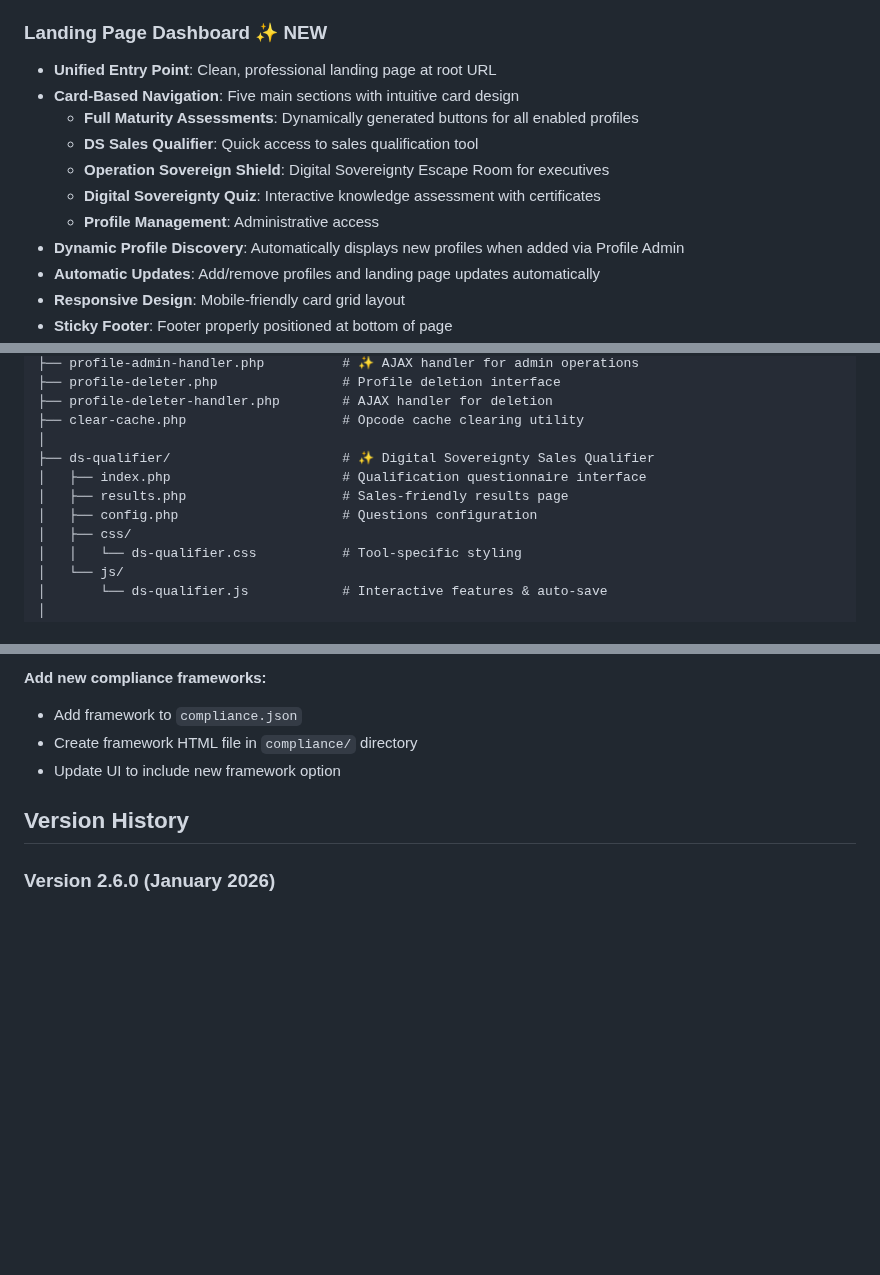
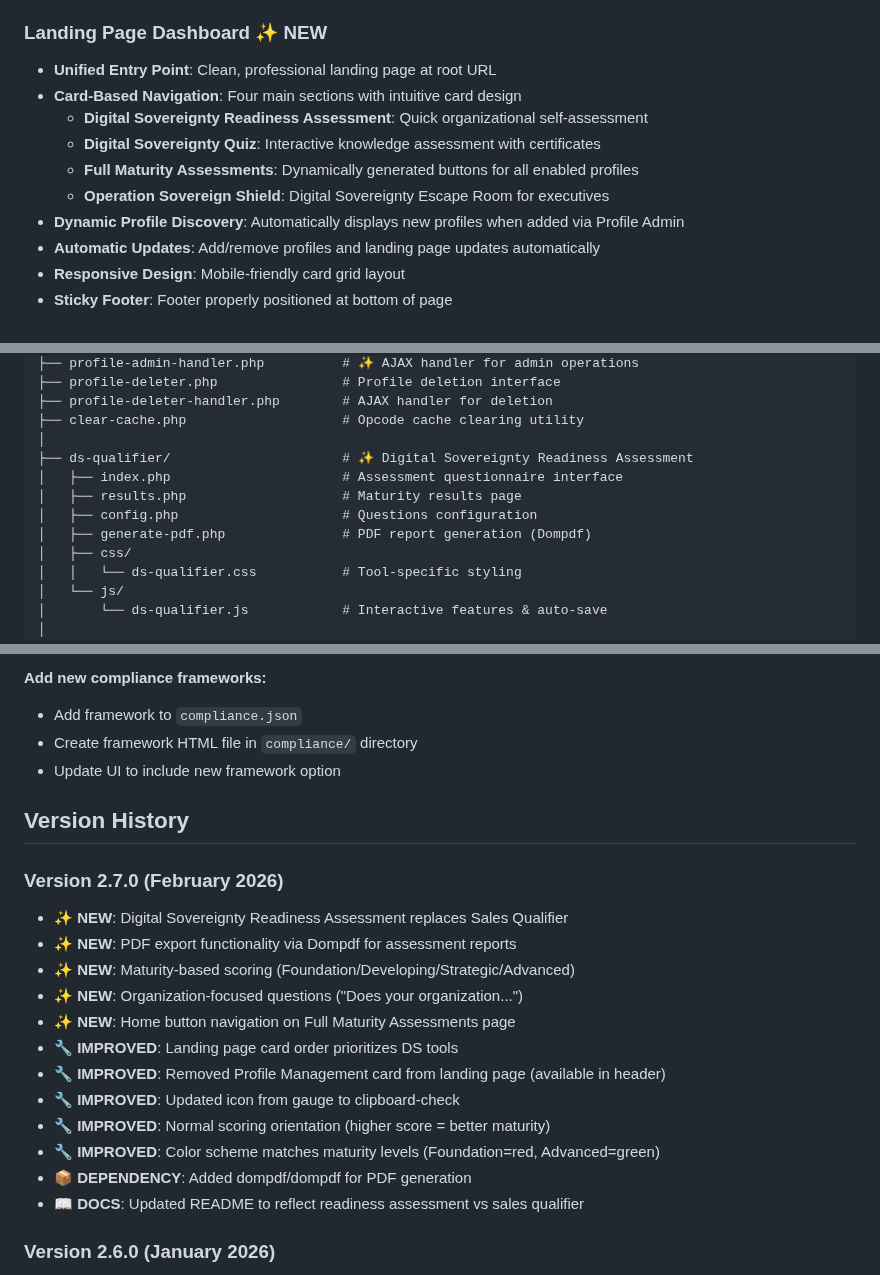
Before and after one commit to redhat-cop/viewfinder, a Markdown page: README.md, 3 parts joined by grey strips. Drawn GitHub-style; blank space fills up the shorter version.

```diff
--- a/README.md
+++ b/README.md
@@ -32,12 +32,11 @@ Viewfinder is a dynamic assessment tool designed to help organizations measure a
 
 ### Landing Page Dashboard ✨ NEW
 - **Unified Entry Point**: Clean, professional landing page at root URL
-- **Card-Based Navigation**: Five main sections with intuitive card design
+- **Card-Based Navigation**: Four main sections with intuitive card design
+  - **Digital Sovereignty Readiness Assessment**: Quick organizational self-assessment
+  - **Digital Sovereignty Quiz**: Interactive knowledge assessment with certificates
   - **Full Maturity Assessments**: Dynamically generated buttons for all enabled profiles
-  - **DS Sales Qualifier**: Quick access to sales qualification tool
   - **Operation Sovereign Shield**: Digital Sovereignty Escape Room for executives
-  - **Digital Sovereignty Quiz**: Interactive knowledge assessment with certificates
-  - **Profile Management**: Administrative access
 - **Dynamic Profile Discovery**: Automatically displays new profiles when added via Profile Admin
 - **Automatic Updates**: Add/remove profiles and landing page updates automatically
 - **Responsive Design**: Mobile-friendly card grid layout
@@ -559,10 +576,11 @@ viewfinder/
 ├── profile-deleter-handler.php        # AJAX handler for deletion
 ├── clear-cache.php                    # Opcode cache clearing utility
 │
-├── ds-qualifier/                      # ✨ Digital Sovereignty Sales Qualifier
-│   ├── index.php                      # Qualification questionnaire interface
-│   ├── results.php                    # Sales-friendly results page
+├── ds-qualifier/                      # ✨ Digital Sovereignty Readiness Assessment
+│   ├── index.php                      # Assessment questionnaire interface
+│   ├── results.php                    # Maturity results page
 │   ├── config.php                     # Questions configuration
+│   ├── generate-pdf.php               # PDF report generation (Dompdf)
 │   ├── css/
 │   │   └── ds-qualifier.css           # Tool-specific styling
 │   └── js/
@@ -833,6 +851,20 @@ Extend `includes/ProfileExporter.php` with new export methods
 
 ## Version History
 
+### Version 2.7.0 (February 2026)
+- ✨ **NEW**: Digital Sovereignty Readiness Assessment replaces Sales Qualifier
+- ✨ **NEW**: PDF export functionality via Dompdf for assessment reports
+- ✨ **NEW**: Maturity-based scoring (Foundation/Developing/Strategic/Advanced)
+- ✨ **NEW**: Organization-focused questions ("Does your organization...")
+- ✨ **NEW**: Home button navigation on Full Maturity Assessments page
+- 🔧 **IMPROVED**: Landing page card order prioritizes DS tools
+- 🔧 **IMPROVED**: Removed Profile Management card from landing page (available in header)
+- 🔧 **IMPROVED**: Updated icon from gauge to clipboard-check
+- 🔧 **IMPROVED**: Normal scoring orientation (higher score = better maturity)
+- 🔧 **IMPROVED**: Color scheme matches maturity levels (Foundation=red, Advanced=green)
+- 📦 **DEPENDENCY**: Added dompdf/dompdf for PDF generation
+- 📖 **DOCS**: Updated README to reflect readiness assessment vs sales qualifier
+
 ### Version 2.6.0 (January 2026)
 - ✨ **NEW**: Digital Sovereignty Quiz - Interactive knowledge assessment tool
 - ✨ **NEW**: 7-domain True/False quiz format with randomized questions
```
Also changed, not shown: other parts of README.md (+71 -53 lines), images/viewfinder-logo-old.png (added), 18 other files.
